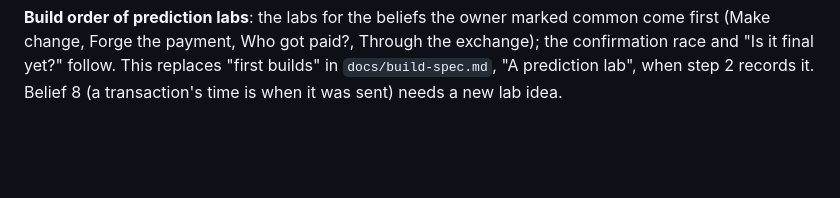
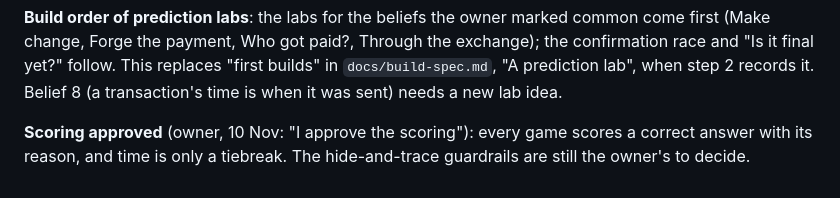
Before and after one commit to astevegreen/blockchain-technology-course, a Markdown page: docs/analysis/2026-11-lab-plan.md, the part around the change. Rendered like a GitHub page; blank space fills up the shorter version.

Commit message:
Record the owner's approval of game scoring
Requested: "I approve the scoring."

Co-Authored-By: Claude <noreply@anthropic.com>

```diff
--- a/docs/analysis/2026-11-lab-plan.md
+++ b/docs/analysis/2026-11-lab-plan.md
@@ -230,3 +230,6 @@ calibration, is built last and runs in the second half of day 7.
 Forge the payment, Who got paid?, Through the exchange); the confirmation race and "Is it final yet?" follow.
 This replaces "first builds" in `docs/build-spec.md`, "A prediction lab", when step 2 records it. Belief 8 (a
 transaction's time is when it was sent) needs a new lab idea.
+
+**Scoring approved** (owner, 10 Nov: "I approve the scoring"): every game scores a correct answer with its
+reason, and time is only a tiebreak. The hide-and-trace guardrails are still the owner's to decide.
```
